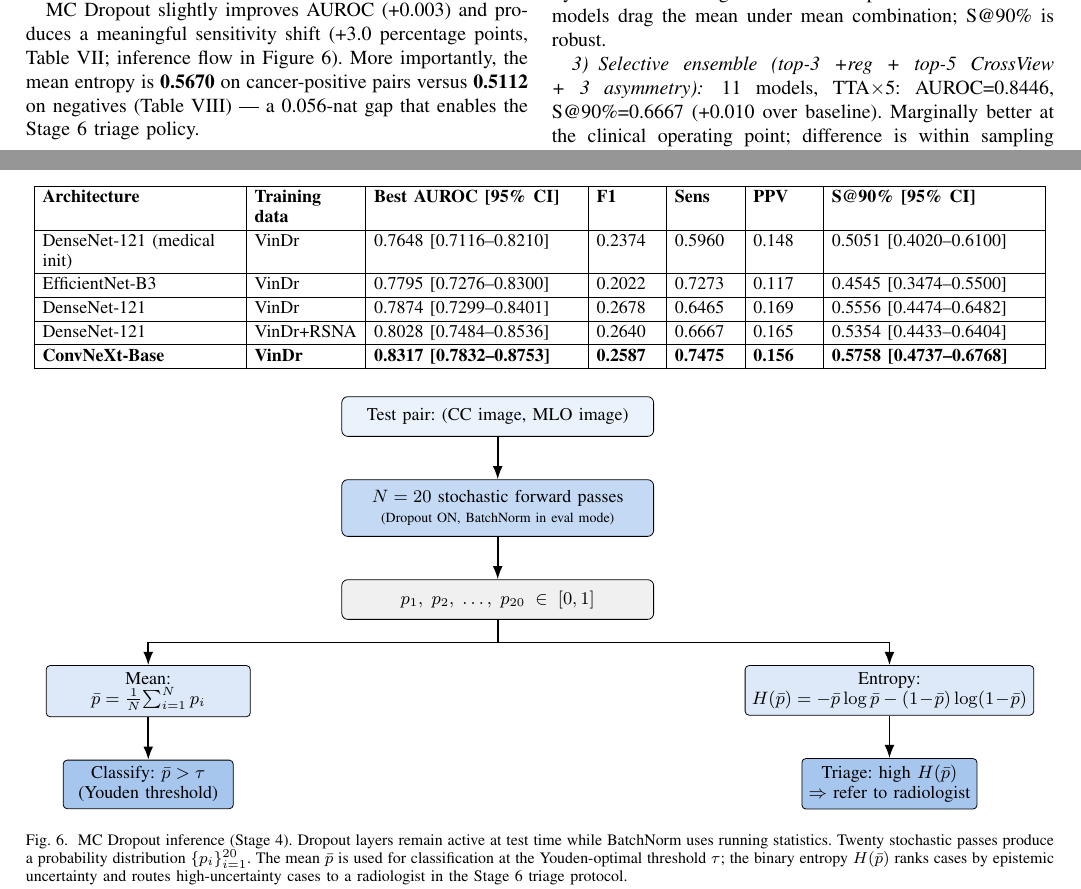
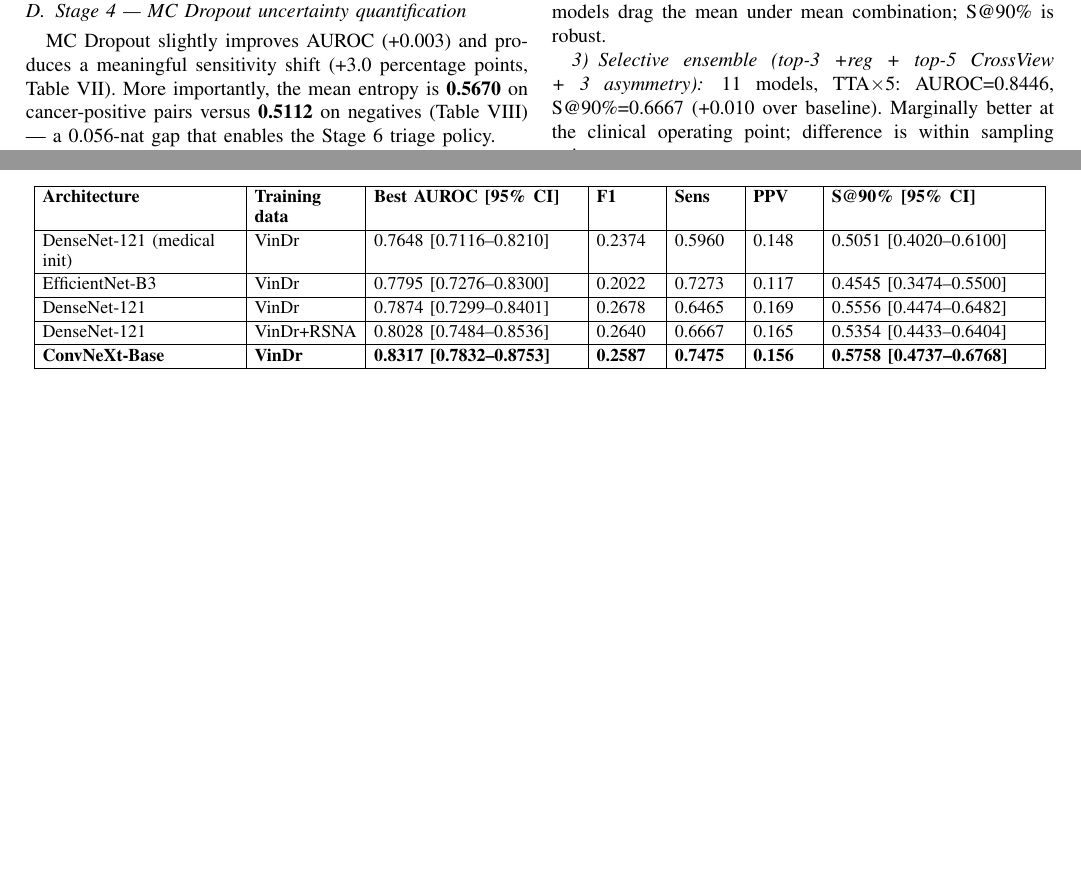
Before and after one commit to JasonLuo2024/breast-cancer-detection, a LaTeX paper (paper/research_paper.tex): two parts of pages 5 and 6 of 9, joined at a grey line, cut so that both start at the same text, the shorter picture padded with empty space. Compiled offline with pdfLaTeX; a missing font is replaced by an installed copy or a similar font; a LaTeX package or settings file that is missing is left out.

Commit message:
Remove MC Dropout inference flow diagram
The procedure is described in words in the Methods (MC Dropout) section;
its one citation is dropped from the Stage 4 results paragraph.

```diff
--- a/paper/research_paper.tex
+++ b/paper/research_paper.tex
@@ -574,58 +574,9 @@ EfficientNet-B3 & 0.7795 [0.7276--0.8300] & 0.6020 [0.5460--0.6617] & -0.178 \\
 \label{fig:annotation-bar}
 \end{figure}
 
-\begin{figure*}[!t]
-\centering
-\begin{tikzpicture}[
-  mainb/.style={draw, fill=dgInput, rounded corners=3pt,
-                minimum width=5.5cm, minimum height=0.7cm, font=\small, align=center},
-  passb/.style={draw, fill=dgFeat, rounded corners=2pt,
-                minimum width=3.2cm, minimum height=0.65cm, font=\small, align=center},
-  calcb/.style={draw, fill=dgFuse, rounded corners=2pt,
-                minimum width=3.6cm, minimum height=0.7cm, font=\small, align=center},
-  decb/.style={draw, rounded corners=2pt,
-               minimum width=3.0cm, minimum height=0.7cm, font=\small, align=center},
-  arr/.style={->, >=Latex, thick},
-  node distance=0.75cm,
-]
-% Top: input
-\node[mainb] (inp) {Test pair: (CC image, MLO image)};
-
-% Multiple passes -- shown as a box
-\node[mainb, fill=dgNet, minimum height=1.0cm, below=of inp] (passes)
-  {$N=20$ stochastic forward passes\\{\scriptsize(Dropout ON, BatchNorm in eval mode)}};
-
-% Probability samples
-\node[mainb, fill=dgFeat, below=of passes] (probs)
-  {$p_1,\; p_2,\; \ldots,\; p_{20} \;\in\; [0,1]$};
-
-% Two outputs side-by-side
-\node[calcb, below left=0.8cm and 1.6cm of probs] (meanbox)
-  {Mean:\\$\bar{p}=\tfrac{1}{N}\!\sum_{i=1}^{N} p_i$};
-\node[calcb, fill=dgFuse, below right=0.8cm and 1.6cm of probs] (entbox)
-  {Entropy:\\$H(\bar{p})=-\bar{p}\log\bar{p}-(1\!-\!\bar{p})\log(1\!-\!\bar{p})$};
-
-% Decision boxes
-\node[decb, fill=dgOut, below=of meanbox] (classify)
-  {Classify: $\bar{p} > \tau$\\(Youden threshold)};
-\node[decb, fill=dgOut, below=of entbox] (refer)
-  {Triage: high $H(\bar{p})$\\$\Rightarrow$ refer to radiologist};
-
-% Arrows
-\draw[arr] (inp)    -- (passes);
-\draw[arr] (passes) -- (probs);
-\draw[arr] (probs.south) -- +(0,-0.4) -| (meanbox.north);
-\draw[arr] (probs.south) -- +(0,-0.4) -| (entbox.north);
-\draw[arr] (meanbox) -- (classify);
-\draw[arr] (entbox)  -- (refer);
-\end{tikzpicture}
-\caption{MC Dropout inference (Stage~4). Dropout layers remain active at test time while BatchNorm uses running statistics. Twenty stochastic passes produce a probability distribution $\{p_i\}_{i=1}^{20}$. The mean $\bar{p}$ is used for classification at the Youden-optimal threshold $\tau$; the binary entropy $H(\bar{p})$ ranks cases by epistemic uncertainty and routes high-uncertainty cases to a radiologist in the Stage~6 triage protocol.}
-\label{fig:mc-dropout-flow}
-\end{figure*}
-
 \subsection{Stage 4 --- MC Dropout uncertainty quantification}
 
-MC Dropout slightly improves AUROC (+0.003) and produces a meaningful sensitivity shift (+3.0 percentage points, \autoref{tab:mc-dropout}; inference flow in \autoref{fig:mc-dropout-flow}). More importantly, the mean entropy is \textbf{0.5670} on cancer-positive pairs versus \textbf{0.5112} on negatives (\autoref{tab:mc-entropy}) --- a 0.056-nat gap that enables the Stage~6 triage policy.
+MC Dropout slightly improves AUROC (+0.003) and produces a meaningful sensitivity shift (+3.0 percentage points, \autoref{tab:mc-dropout}). More importantly, the mean entropy is \textbf{0.5670} on cancer-positive pairs versus \textbf{0.5112} on negatives (\autoref{tab:mc-entropy}) --- a 0.056-nat gap that enables the Stage~6 triage policy.
 
 \begin{table}[!t]
 \centering
```
Also changed, not shown: paper/research_paper.pdf.
